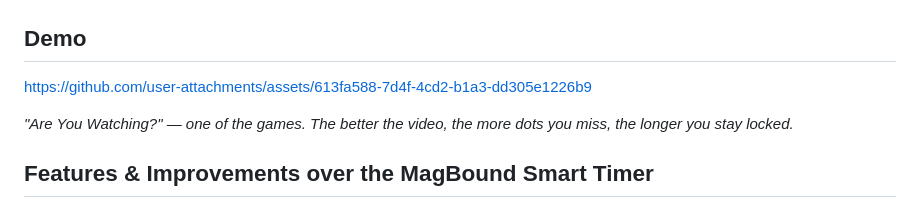
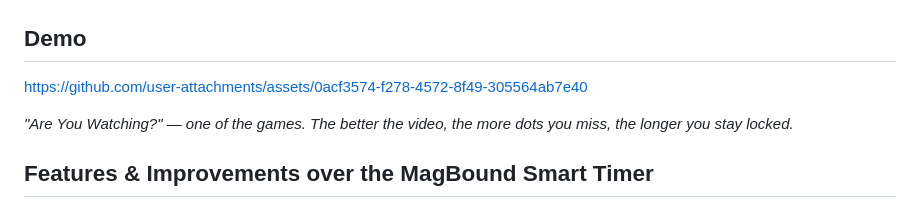
Before and after one commit to daffodil88/lock88, a Markdown page: README.md, the part around the change. Drawn GitHub-style.

Commit message:
README update demo video

```diff
--- a/README.md
+++ b/README.md
@@ -23,7 +23,7 @@ The [MagBound Smart Timer](https://ageofbondage.com/products/magbound-smart-time
 
 ## Demo
 
-https://github.com/user-attachments/assets/613fa588-7d4f-4cd2-b1a3-dd305e1226b9
+https://github.com/user-attachments/assets/0acf3574-f278-4572-8f49-305564ab7e40
 
 <i>"Are You Watching?" — one of the games. The better the video, the more dots you miss, the longer you stay locked.</i>
 
```
